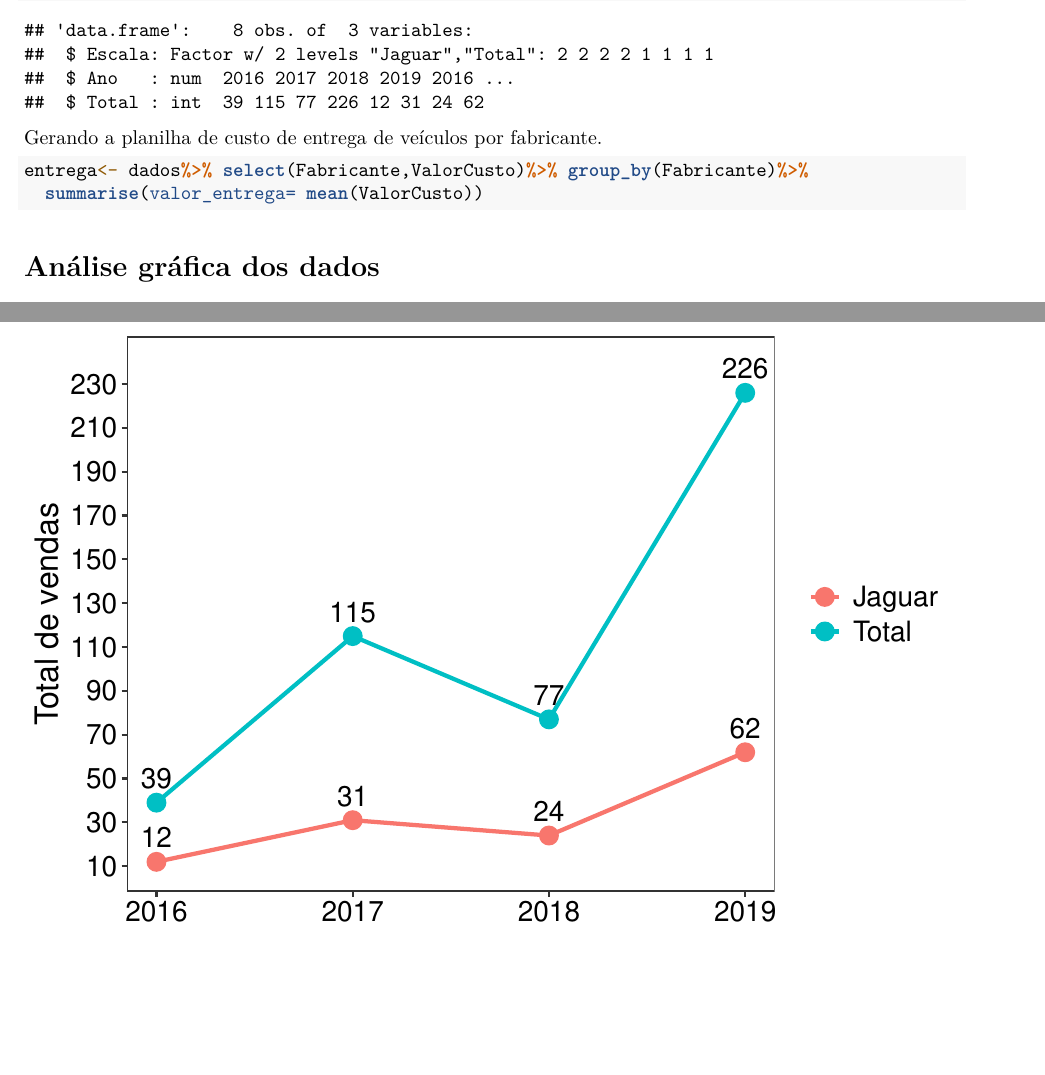
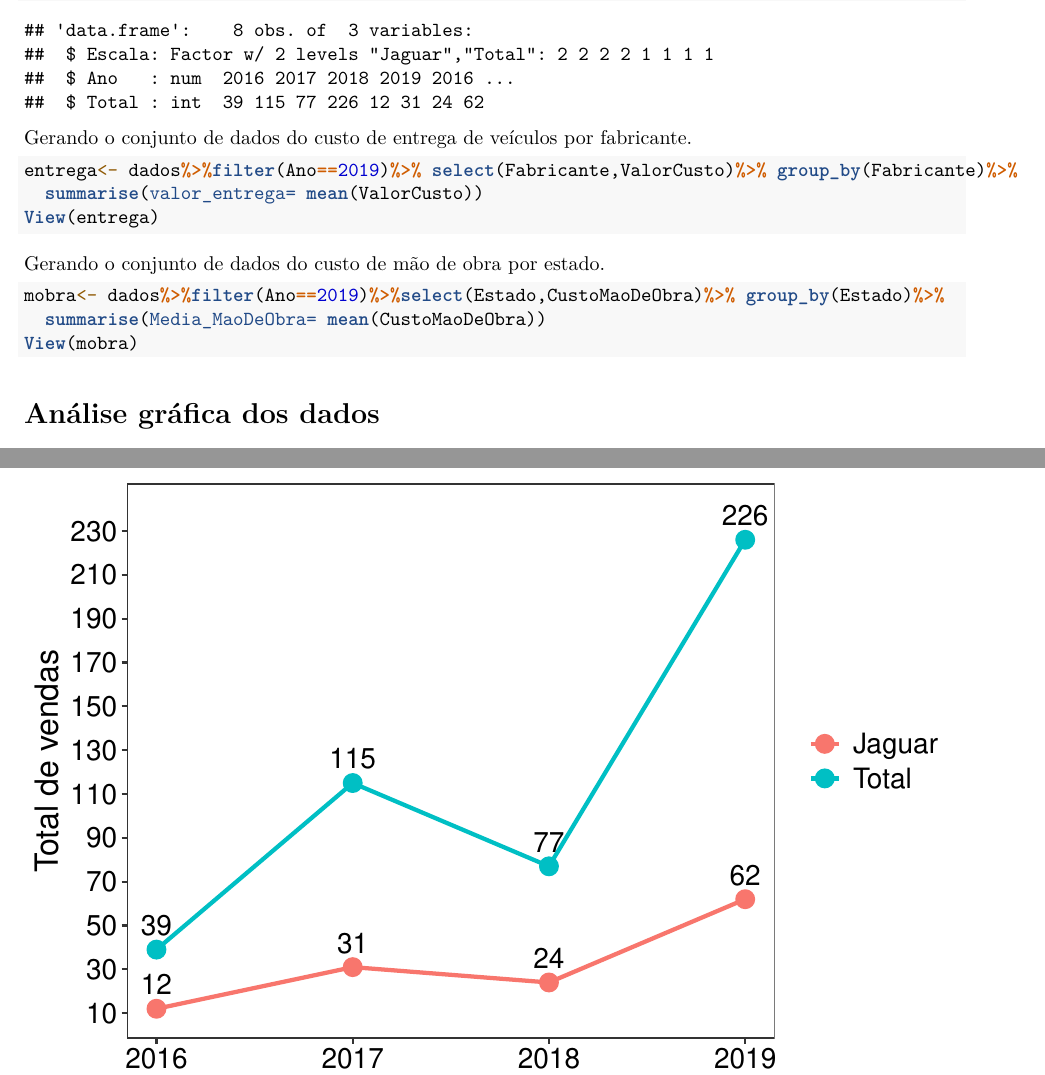
Before and after one commit to edgar-lima/Venda_de_Carros, an R Markdown document (Venda_de_carros.Rmd): two parts of pages 2 and 3 of 3, joined at a grey line, cut so that both start at the same text, the shorter picture padded with empty space. Rendered offline with R 4.5, knitr and Pandoc, then LaTeX, with nearby package versions.

Commit message:
Manipulação do conjunto de dados

````diff
--- a/Venda_de_carros.Rmd
+++ b/Venda_de_carros.Rmd
@@ -46,18 +46,28 @@ Checando a estrutura dos dados
 ```{r}
 str(vanuais)
 ```
+
 Transformando Escala em fator e ano em numérico.
 ```{r}
 vanuais$Escala<- as.factor(vanuais$Escala)
 vanuais$Ano<- as.numeric(as.character(vanuais$Ano))
 str(vanuais)
 ```
-Gerando a planilha de custo de entrega de veículos por fabricante.
+
+Gerando o conjunto de dados do custo de entrega de veículos por fabricante.
 ```{r}
-entrega<- dados%>% select(Fabricante,ValorCusto)%>% group_by(Fabricante)%>%
+entrega<- dados%>%filter(Ano==2019)%>% select(Fabricante,ValorCusto)%>% group_by(Fabricante)%>%
   summarise(valor_entrega= mean(ValorCusto))
+View(entrega)
 ```
 
+
+Gerando o conjunto de dados do custo de mão de obra por estado.
+```{r}
+mobra<- dados%>%filter(Ano==2019)%>%select(Estado,CustoMaoDeObra)%>% group_by(Estado)%>%
+  summarise(Media_MaoDeObra= mean(CustoMaoDeObra))
+View(mobra)
+```
 
 # Análise gráfica dos dados
 
````
